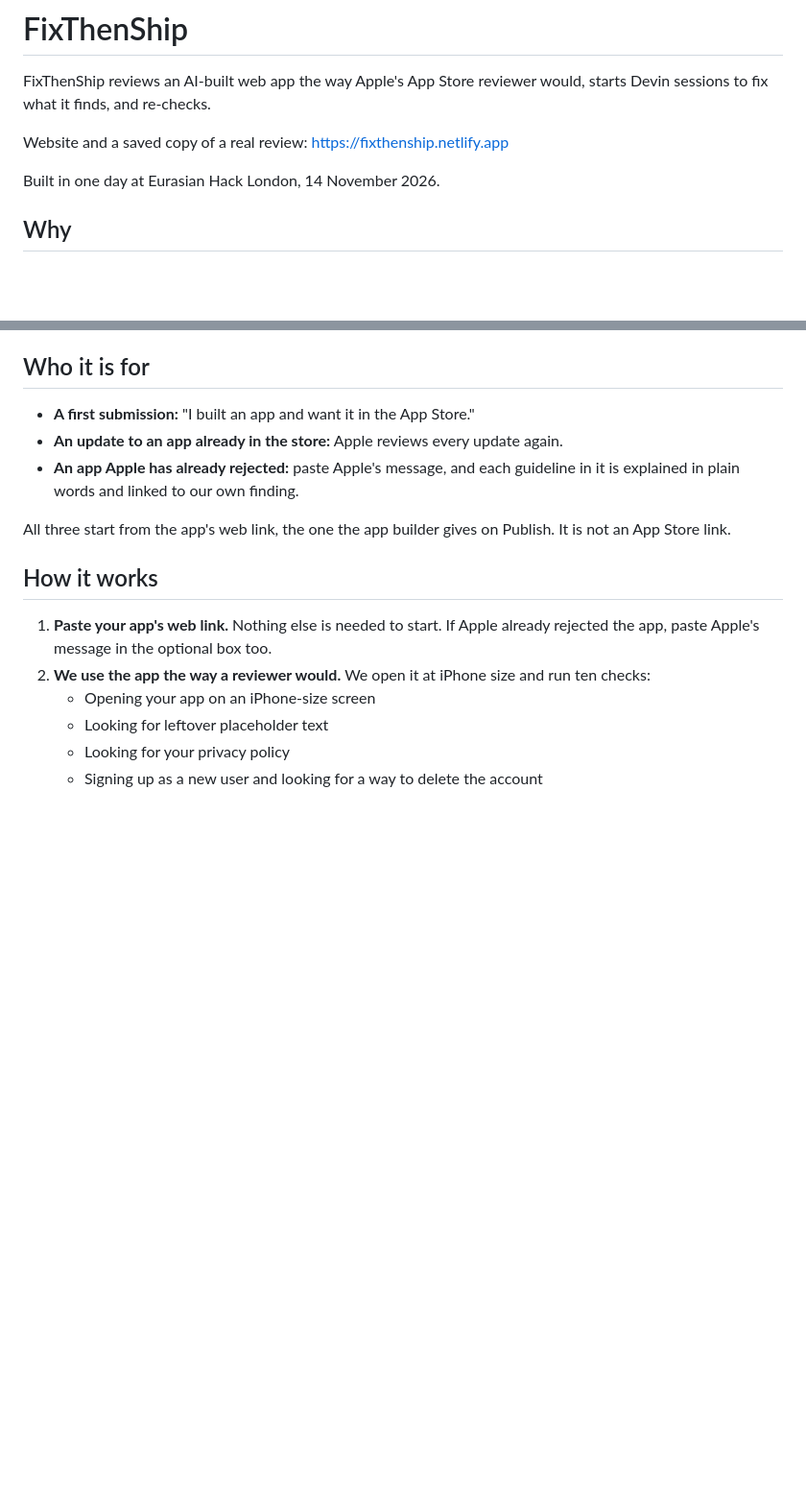
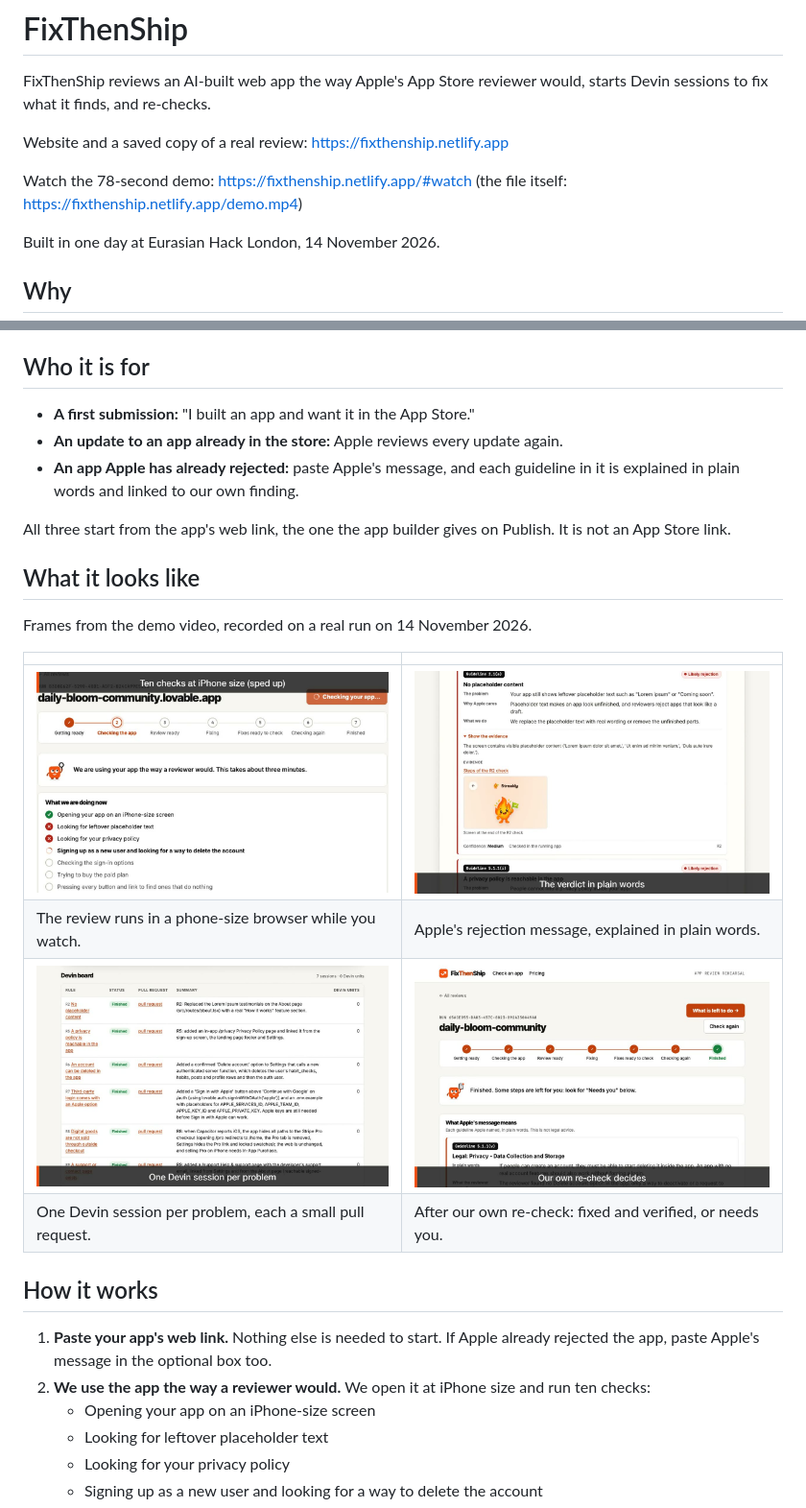
Before and after one commit to alexgofman/fixthenship, a Markdown page: README.md, 2 parts joined by grey strips. Shown at 96% size. Drawn GitHub-style; pictures changed too: docs/screens/1-review.jpg (added), docs/screens/2-rejection-explained.jpg (added), docs/screens/3-devin-fixes.jpg (added); blank space fills up the shorter version.

Commit message:
README: the demo video and four frames from it; build log up to the final upload

```diff
--- a/README.md
+++ b/README.md
@@ -3,6 +3,8 @@
 FixThenShip reviews an AI-built web app the way Apple's App Store reviewer would, starts Devin sessions to fix what it finds, and re-checks.
 
 Website and a saved copy of a real review: https://fixthenship.netlify.app
+
+Watch the 78-second demo: https://fixthenship.netlify.app/#watch (the file itself: https://fixthenship.netlify.app/demo.mp4)
 
 Built in one day at Eurasian Hack London, 14 November 2026.
 
@@ -19,6 +21,17 @@ AI app builders made building an app easy. App Review is where people get stuck,
 - **An app Apple has already rejected:** paste Apple's message, and each guideline in it is explained in plain words and linked to our own finding.
 
 All three start from the app's web link, the one the app builder gives on Publish. It is not an App Store link.
+
+## What it looks like
+
+Frames from the demo video, recorded on a real run on 14 November 2026.
+
+| | |
+|---|---|
+| ![The live review: a mascot, a status line and the list of checks filling in](docs/screens/1-review.jpg) | ![Apple's rejection message explained guideline by guideline and linked to our findings](docs/screens/2-rejection-explained.jpg) |
+| The review runs in a phone-size browser while you watch. | Apple's rejection message, explained in plain words. |
+| ![The Devin board: seven sessions, each with its pull request](docs/screens/3-devin-fixes.jpg) | ![The finished run: 3 need you, 4 fixed and verified, 3 passed](docs/screens/4-rechecked.jpg) |
+| One Devin session per problem, each a small pull request. | After our own re-check: fixed and verified, or needs you. |
 
 ## How it works
 
```
Also changed, not shown: BUILDLOG.md (+7 -0 lines).
